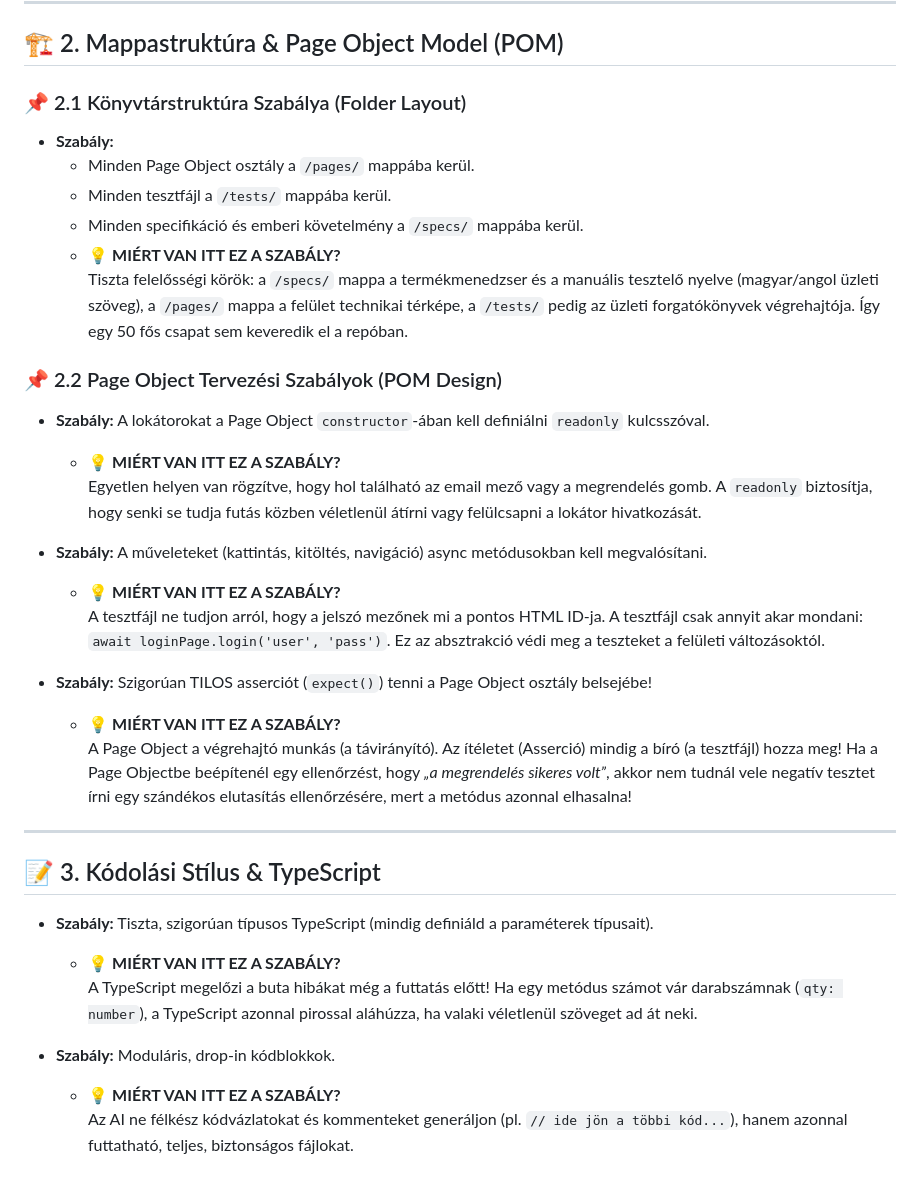
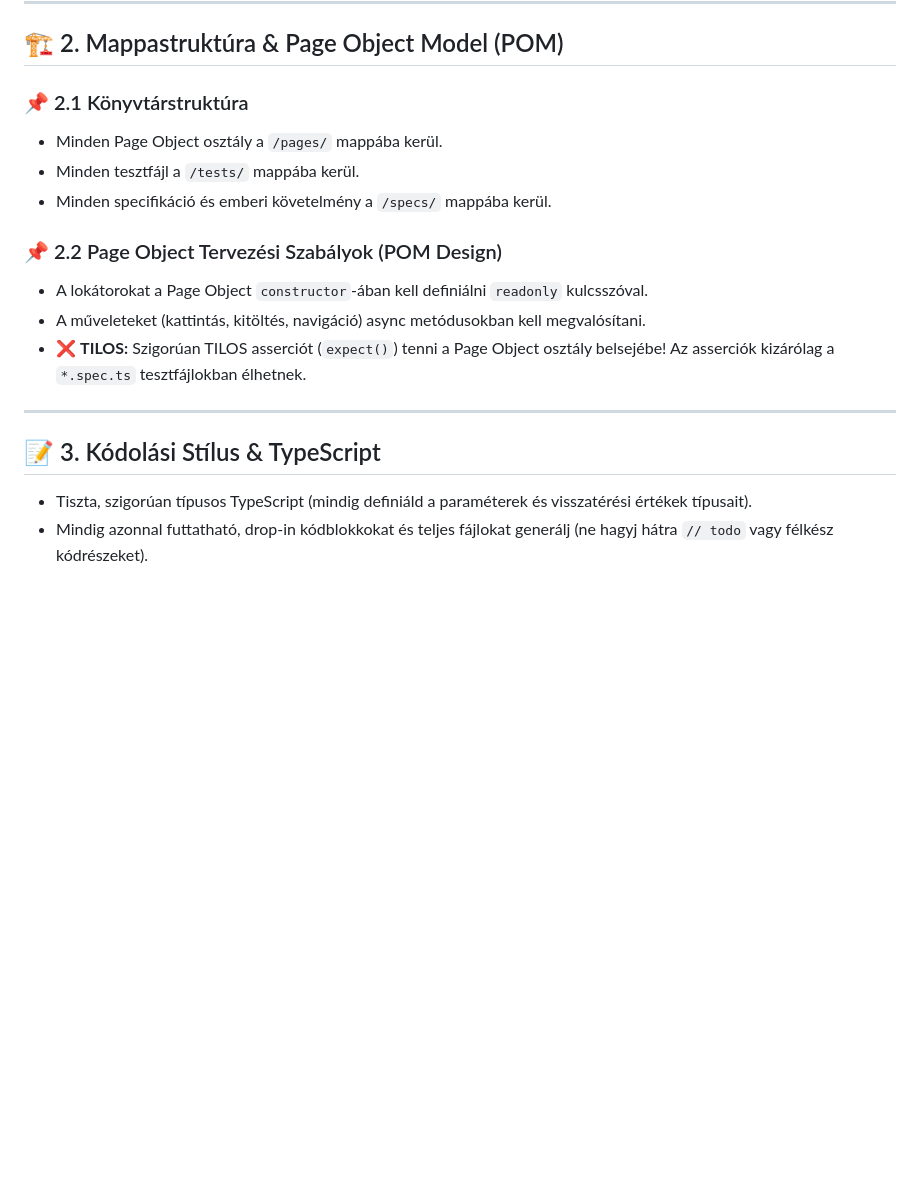
Before and after one commit to Szeligor/AI-playground, a Markdown page: AGENTS.md, the part around one of its changes. Rendered like a GitHub page; blank space fills up the shorter version.

```diff
--- a/AGENTS.md
+++ b/AGENTS.md
@@ -47,35 +57,19 @@
 
 ## 🏗️ 2. Mappastruktúra & Page Object Model (POM)
 
-### 📌 2.1 Könyvtárstruktúra Szabálya (Folder Layout)
-* **Szabály:**
-  * Minden Page Object osztály a `/pages/` mappába kerül.
-  * Minden tesztfájl a `/tests/` mappába kerül.
-  * Minden specifikáció és emberi követelmény a `/specs/` mappába kerül.
-  * 💡 **MIÉRT VAN ITT EZ A SZABÁLY?**
-    Tiszta felelősségi körök: a `/specs/` mappa a termékmenedzser és a manuális tesztelő nyelve (magyar/angol üzleti szöveg), a `/pages/` mappa a felület technikai térképe, a `/tests/` pedig az üzleti forgatókönyvek végrehajtója. Így egy 50 fős csapat sem keveredik el a repóban.
+### 📌 2.1 Könyvtárstruktúra
+* Minden Page Object osztály a `/pages/` mappába kerül.
+* Minden tesztfájl a `/tests/` mappába kerül.
+* Minden specifikáció és emberi követelmény a `/specs/` mappába kerül.
 
 ### 📌 2.2 Page Object Tervezési Szabályok (POM Design)
-* **Szabály:** A lokátorokat a Page Object `constructor`-ában kell definiálni `readonly` kulcsszóval.
-  * 💡 **MIÉRT VAN ITT EZ A SZABÁLY?**
-    Egyetlen helyen van rögzítve, hogy hol található az email mező vagy a megrendelés gomb. A `readonly` biztosítja, hogy senki se tudja futás közben véletlenül átírni vagy felülcsapni a lokátor hivatkozását.
-
-* **Szabály:** A műveleteket (kattintás, kitöltés, navigáció) async metódusokban kell megvalósítani.
-  * 💡 **MIÉRT VAN ITT EZ A SZABÁLY?**
-    A tesztfájl ne tudjon arról, hogy a jelszó mezőnek mi a pontos HTML ID-ja. A tesztfájl csak annyit akar mondani: `await loginPage.login('user', 'pass')`. Ez az absztrakció védi meg a teszteket a felületi változásoktól.
-
-* **Szabály:** Szigorúan TILOS asserciót (`expect()`) tenni a Page Object osztály belsejébe!
-  * 💡 **MIÉRT VAN ITT EZ A SZABÁLY?**
-    A Page Object a végrehajtó munkás (a távirányító). Az ítéletet (Asserció) mindig a bíró (a tesztfájl) hozza meg! Ha a Page Objectbe beépítenél egy ellenőrzést, hogy *„a megrendelés sikeres volt”*, akkor nem tudnál vele negatív tesztet írni egy szándékos elutasítás ellenőrzésére, mert a metódus azonnal elhasalna!
+* A lokátorokat a Page Object `constructor`-ában kell definiálni `readonly` kulcsszóval.
+* A műveleteket (kattintás, kitöltés, navigáció) async metódusokban kell megvalósítani.
+* ❌ **TILOS:** Szigorúan TILOS asserciót (`expect()`) tenni a Page Object osztály belsejébe! Az asserciók kizárólag a `*.spec.ts` tesztfájlokban élhetnek.
 
 ---
 
 ## 📝 3. Kódolási Stílus & TypeScript
 
-* **Szabály:** Tiszta, szigorúan típusos TypeScript (mindig definiáld a paraméterek típusait).
-  * 💡 **MIÉRT VAN ITT EZ A SZABÁLY?**
-    A TypeScript megelőzi a buta hibákat még a futtatás előtt! Ha egy metódus számot vár darabszámnak (`qty: number`), a TypeScript azonnal pirossal aláhúzza, ha valaki véletlenül szöveget ad át neki.
-
-* **Szabály:** Moduláris, drop-in kódblokkok.
-  * 💡 **MIÉRT VAN ITT EZ A SZABÁLY?**
-    Az AI ne félkész kódvázlatokat és kommenteket generáljon (pl. `// ide jön a többi kód...`), hanem azonnal futtatható, teljes, biztonságos fájlokat.
+* Tiszta, szigorúan típusos TypeScript (mindig definiáld a paraméterek és visszatérési értékek típusait).
+* Mindig azonnal futtatható, drop-in kódblokkokat és teljes fájlokat generálj (ne hagyj hátra `// todo` vagy félkész kódrészeket).
```
Also changed, not shown: other parts of AGENTS.md (+40 -30 lines), GEMINI.md (+49 -55 lines).
